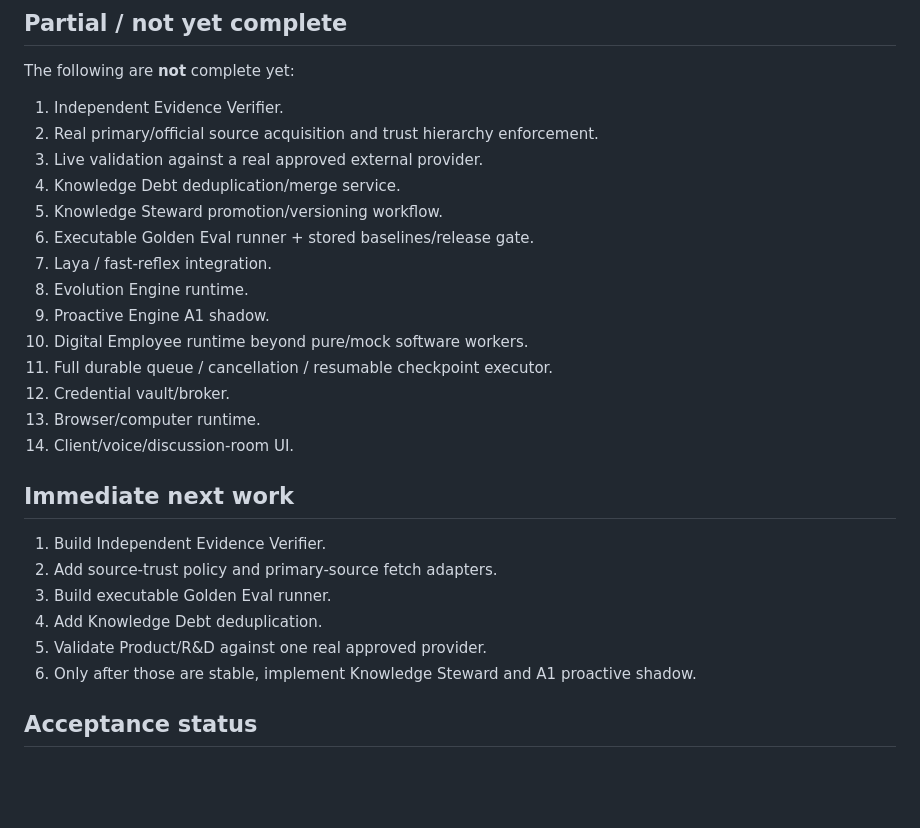
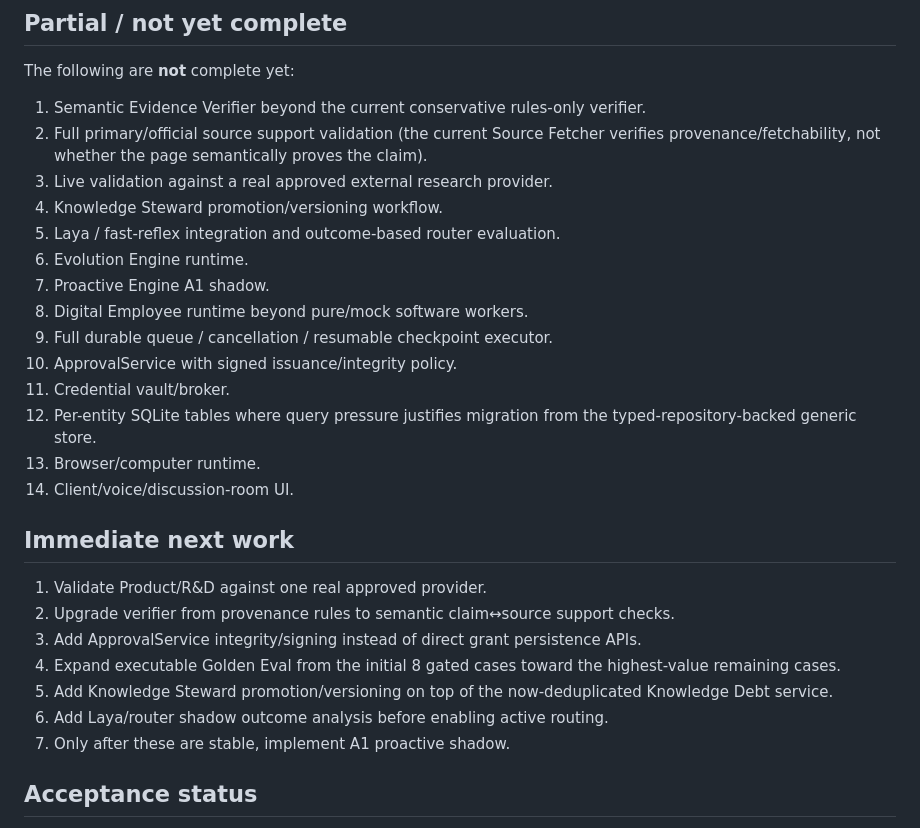
Before and after one commit to exasdwyh-commits/PM-os-mvp, a Markdown page: docs/IMPLEMENTATION_STATUS.md, the part around one of its changes. Rendered like a GitHub page; blank space fills up the shorter version.

Commit message:
docs: record verifier eval and repository hardening

```diff
--- a/docs/IMPLEMENTATION_STATUS.md
+++ b/docs/IMPLEMENTATION_STATUS.md
@@ -114,29 +114,30 @@ The old V1 Product Council implementation and the fake evidence Product Lab work
 
 The following are **not** complete yet:
 
-1. Independent Evidence Verifier.
-2. Real primary/official source acquisition and trust hierarchy enforcement.
-3. Live validation against a real approved external provider.
-4. Knowledge Debt deduplication/merge service.
-5. Knowledge Steward promotion/versioning workflow.
-6. Executable Golden Eval runner + stored baselines/release gate.
-7. Laya / fast-reflex integration.
-8. Evolution Engine runtime.
-9. Proactive Engine A1 shadow.
-10. Digital Employee runtime beyond pure/mock software workers.
-11. Full durable queue / cancellation / resumable checkpoint executor.
-12. Credential vault/broker.
+1. Semantic Evidence Verifier beyond the current conservative rules-only verifier.
+2. Full primary/official source support validation (the current Source Fetcher verifies provenance/fetchability, not whether the page semantically proves the claim).
+3. Live validation against a real approved external research provider.
+4. Knowledge Steward promotion/versioning workflow.
+5. Laya / fast-reflex integration and outcome-based router evaluation.
+6. Evolution Engine runtime.
+7. Proactive Engine A1 shadow.
+8. Digital Employee runtime beyond pure/mock software workers.
+9. Full durable queue / cancellation / resumable checkpoint executor.
+10. ApprovalService with signed issuance/integrity policy.
+11. Credential vault/broker.
+12. Per-entity SQLite tables where query pressure justifies migration from the typed-repository-backed generic store.
 13. Browser/computer runtime.
 14. Client/voice/discussion-room UI.
 
 ## Immediate next work
 
-1. Build Independent Evidence Verifier.
-2. Add source-trust policy and primary-source fetch adapters.
-3. Build executable Golden Eval runner.
-4. Add Knowledge Debt deduplication.
-5. Validate Product/R&D against one real approved provider.
-6. Only after those are stable, implement Knowledge Steward and A1 proactive shadow.
+1. Validate Product/R&D against one real approved provider.
+2. Upgrade verifier from provenance rules to semantic claim↔source support checks.
+3. Add ApprovalService integrity/signing instead of direct grant persistence APIs.
+4. Expand executable Golden Eval from the initial 8 gated cases toward the highest-value remaining cases.
+5. Add Knowledge Steward promotion/versioning on top of the now-deduplicated Knowledge Debt service.
+6. Add Laya/router shadow outcome analysis before enabling active routing.
+7. Only after these are stable, implement A1 proactive shadow.
 
 ## Acceptance status
 
```
Also changed, not shown: other parts of docs/IMPLEMENTATION_STATUS.md (+31 -1 lines).
